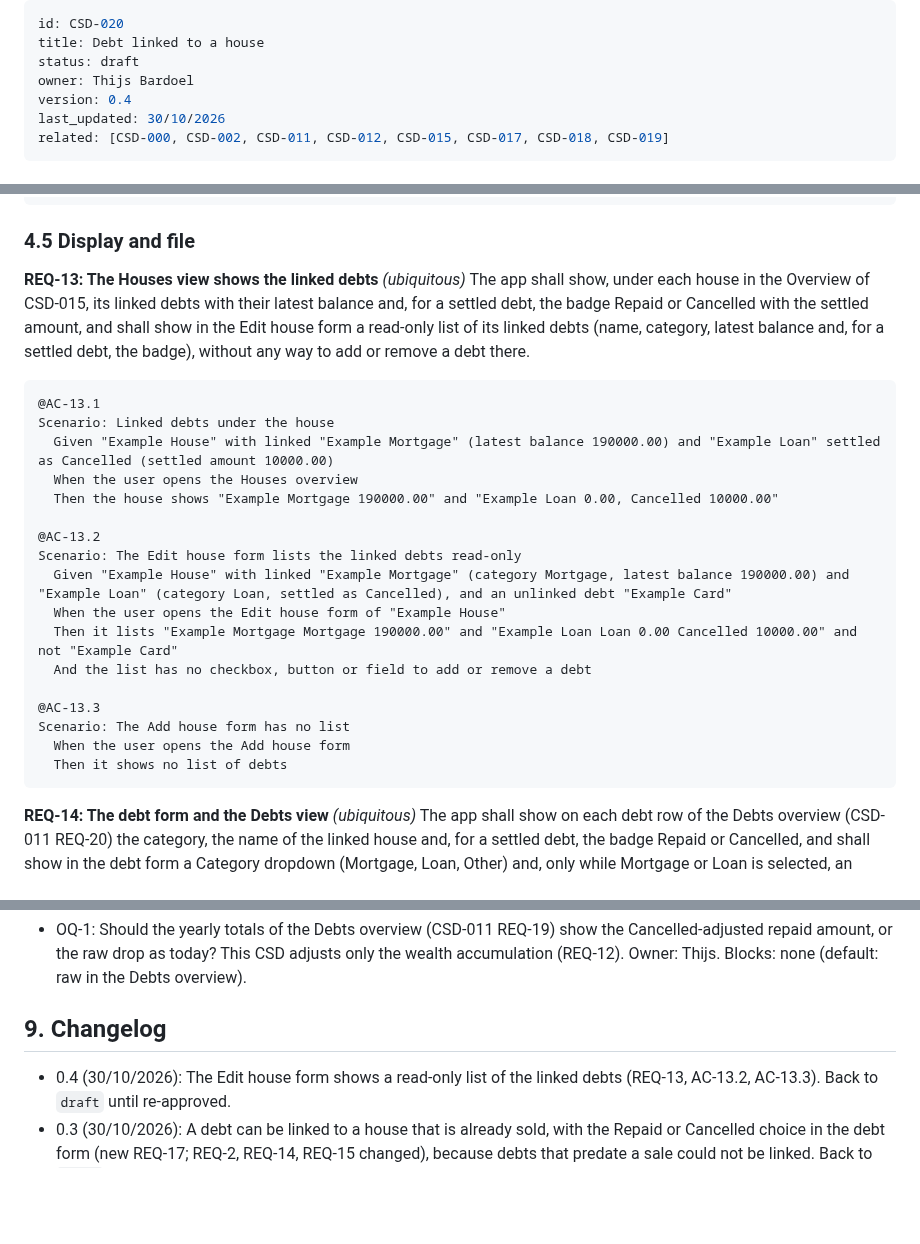
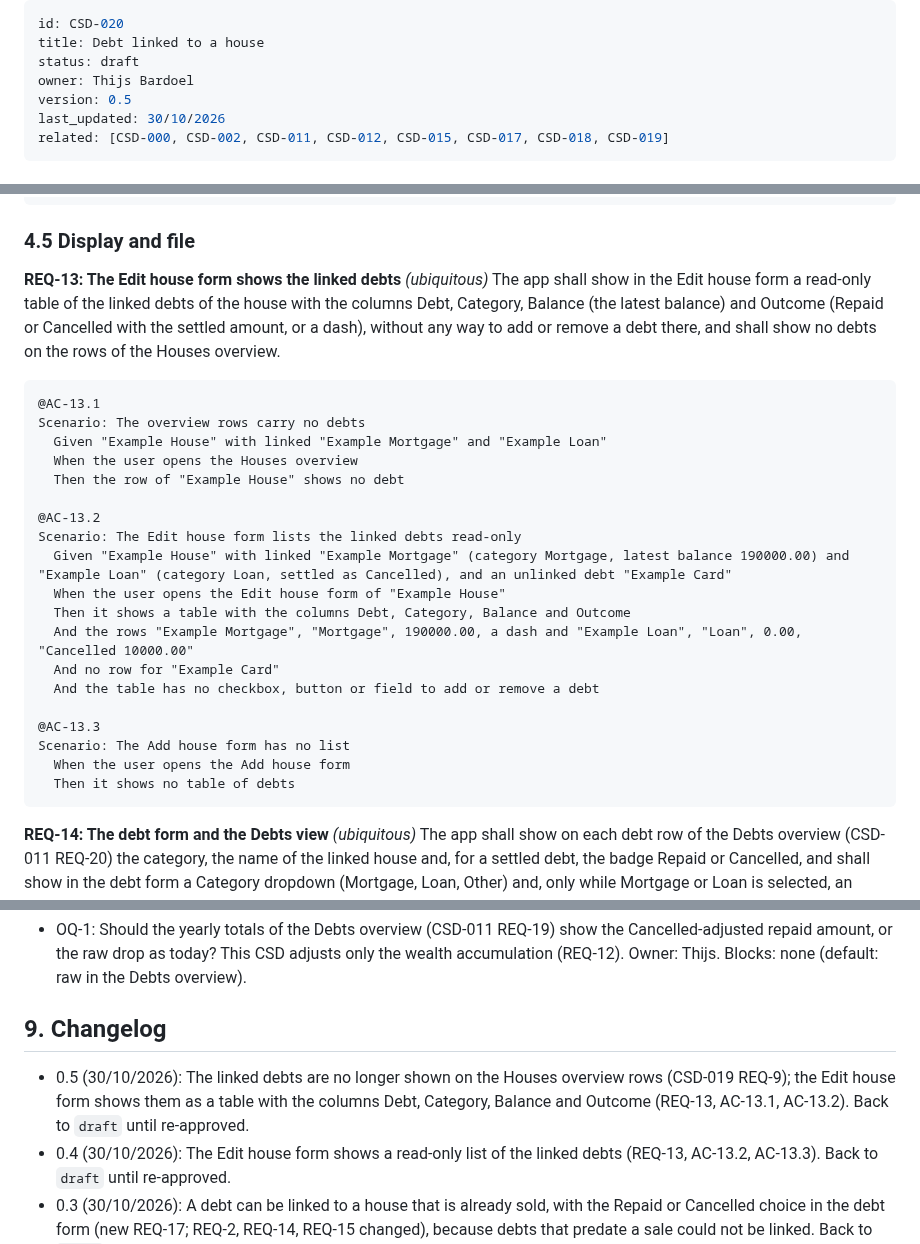
Before and after one commit to BardoelT/personal-finance, a Markdown page: docs/csd/CSD-020-debt-linked-to-house.md, 3 parts joined by grey strips. Drawn GitHub-style; blank space fills up the shorter version.

Commit message:
docs(csd): leaner house rows and a table of linked debts in the Edit house form (CSD-019 v+, CSD-020 v0.5)
Co-Authored-By: Claude Sonnet 5.5 <noreply@anthropic.com>

````diff
--- a/docs/csd/CSD-020-debt-linked-to-house.md
+++ b/docs/csd/CSD-020-debt-linked-to-house.md
@@ -3,7 +3,7 @@ id: CSD-020
 title: Debt linked to a house
 status: draft
 owner: Thijs Bardoel
-version: 0.4
+version: 0.5
 last_updated: 30/10/2026
 related: [CSD-000, CSD-002, CSD-011, CSD-012, CSD-015, CSD-017, CSD-018, CSD-019]
 ---
@@ -348,27 +348,29 @@ Scenario: More cancelled than repaid
 
 ### 4.5 Display and file
 
-**REQ-13: The Houses view shows the linked debts** *(ubiquitous)*
-The app shall show, under each house in the Overview of CSD-015, its linked debts with their latest balance and, for a settled debt, the badge Repaid or Cancelled with the settled amount, and shall show in the Edit house form a read-only list of its linked debts (name, category, latest balance and, for a settled debt, the badge), without any way to add or remove a debt there.
+**REQ-13: The Edit house form shows the linked debts** *(ubiquitous)*
+The app shall show in the Edit house form a read-only table of the linked debts of the house with the columns Debt, Category, Balance (the latest balance) and Outcome (Repaid or Cancelled with the settled amount, or a dash), without any way to add or remove a debt there, and shall show no debts on the rows of the Houses overview.
 
 ```gherkin
 @AC-13.1
-Scenario: Linked debts under the house
-  Given "Example House" with linked "Example Mortgage" (latest balance 190000.00) and "Example Loan" settled as Cancelled (settled amount 10000.00)
+Scenario: The overview rows carry no debts
+  Given "Example House" with linked "Example Mortgage" and "Example Loan"
   When the user opens the Houses overview
-  Then the house shows "Example Mortgage 190000.00" and "Example Loan 0.00, Cancelled 10000.00"
+  Then the row of "Example House" shows no debt
 
 @AC-13.2
 Scenario: The Edit house form lists the linked debts read-only
   Given "Example House" with linked "Example Mortgage" (category Mortgage, latest balance 190000.00) and "Example Loan" (category Loan, settled as Cancelled), and an unlinked debt "Example Card"
   When the user opens the Edit house form of "Example House"
-  Then it lists "Example Mortgage Mortgage 190000.00" and "Example Loan Loan 0.00 Cancelled 10000.00" and not "Example Card"
-  And the list has no checkbox, button or field to add or remove a debt
+  Then it shows a table with the columns Debt, Category, Balance and Outcome
+  And the rows "Example Mortgage", "Mortgage", 190000.00, a dash and "Example Loan", "Loan", 0.00, "Cancelled 10000.00"
+  And no row for "Example Card"
+  And the table has no checkbox, button or field to add or remove a debt
 
 @AC-13.3
 Scenario: The Add house form has no list
   When the user opens the Add house form
-  Then it shows no list of debts
+  Then it shows no table of debts
 ```
 
 **REQ-14: The debt form and the Debts view** *(ubiquitous)*
@@ -513,6 +515,7 @@ Done means fmt, clippy (`-D warnings`), `cargo test --all-features` and `cargo d
 - OQ-1: Should the yearly totals of the Debts overview (CSD-011 REQ-19) show the Cancelled-adjusted repaid amount, or the raw drop as today? This CSD adjusts only the wealth accumulation (REQ-12). Owner: Thijs. Blocks: none (default: raw in the Debts overview).
 
 ## 9. Changelog
+- 0.5 (30/10/2026): The linked debts are no longer shown on the Houses overview rows (CSD-019 REQ-9); the Edit house form shows them as a table with the columns Debt, Category, Balance and Outcome (REQ-13, AC-13.1, AC-13.2). Back to `draft` until re-approved.
 - 0.4 (30/10/2026): The Edit house form shows a read-only list of the linked debts (REQ-13, AC-13.2, AC-13.3). Back to `draft` until re-approved.
 - 0.3 (30/10/2026): A debt can be linked to a house that is already sold, with the Repaid or Cancelled choice in the debt form (new REQ-17; REQ-2, REQ-14, REQ-15 changed), because debts that predate a sale could not be linked. Back to `draft` until re-approved.
 - 0.2 (30/10/2026): The link is made in the debt form, not in the house forms: every debt gets a category (Mortgage, Loan, Other) and only a Mortgage or Loan can be linked to a house (REQ-1, REQ-2, REQ-13, REQ-14, REQ-16, NG-1, NG-3). The house forms keep only the settlement prompt on a sale and the undo confirmation. Back to `draft` until re-approved.
````
Also changed, not shown: docs/csd/CSD-019-house-purchase-and-sale.md (+10 -15 lines).
